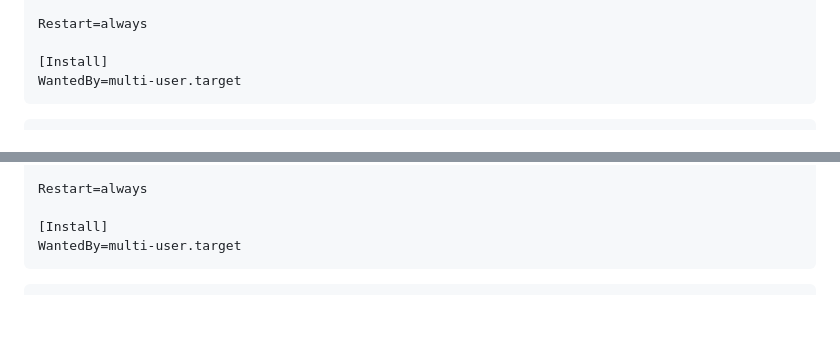
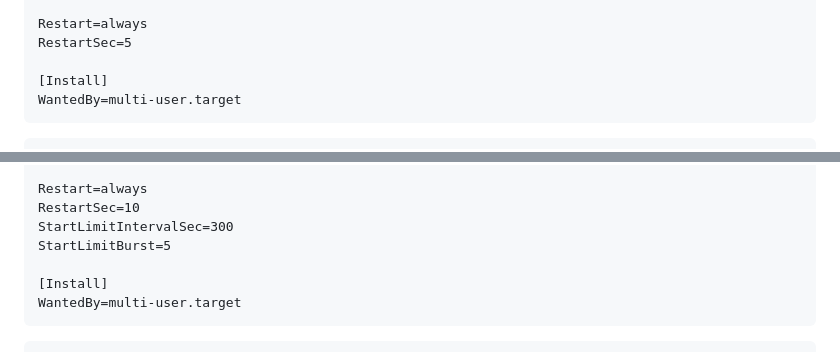
Before and after one commit to consul-k/warframe-market-tracker, a Markdown page: README-Rus.md, 2 parts joined by grey strips. GitHub-like rendering; blank space fills up the shorter version.

Commit message:
fix: улучшена отказоустойчивость сервиса gunicorn, автоматическое восстановление службы мониторинга цен

```diff
--- a/README-Rus.md
+++ b/README-Rus.md
@@ -132,6 +132,7 @@ ExecStart=/var/www/warframe-market-tracker/venv/bin/gunicorn \
     warframe_market_tracker.wsgi:application
 
 Restart=always
+RestartSec=5
 
 [Install]
 WantedBy=multi-user.target
@@ -204,6 +205,9 @@ Environment="PATH=/var/www/warframe-market-tracker/venv/bin"
 ExecStart=/var/www/warframe-market-tracker/venv/bin/python /var/www/warframe-market-tracker/warframe_market_tracker/price_watcher.py
 
 Restart=always
+RestartSec=10
+StartLimitIntervalSec=300
+StartLimitBurst=5
 
 [Install]
 WantedBy=multi-user.target
```
